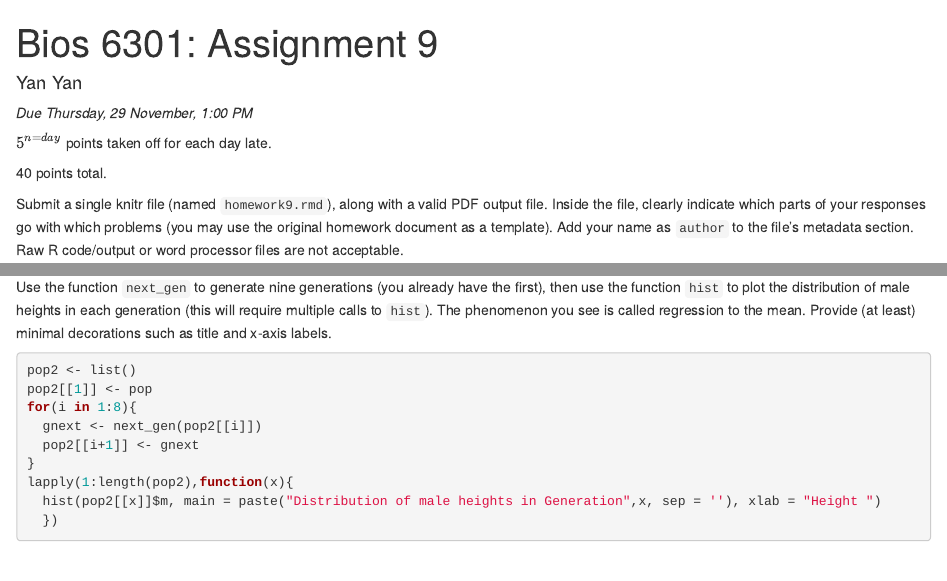
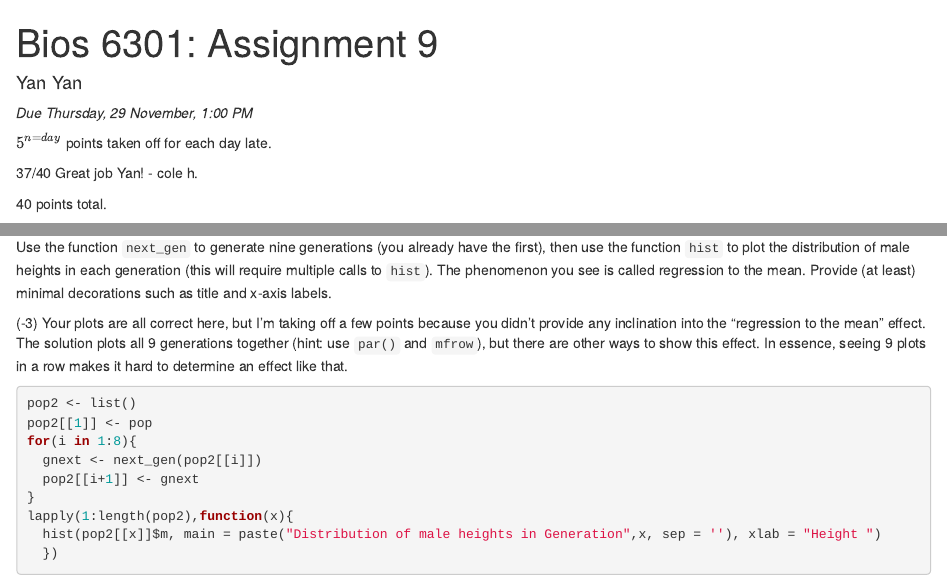
Before and after one commit to sallymeeyan/Bios6301_Homework_Yan, an R Markdown document (homework9.Rmd): the page in a window 1100 px wide, from its top, and a second part further down, joined at a grey line. Rendered offline with R 4.5, knitr and Pandoc, with nearby package versions; both versions are drawn in the output format of the newer one; code that draws random numbers runs with fixed seeds of ours.

Commit message:
Graded Homework 9

````diff
--- a/homework9.Rmd
+++ b/homework9.Rmd
@@ -1,12 +1,16 @@
 ---
 title: 'Bios 6301: Assignment 9'
-author: Yan Yan
-output: pdf_document
+author: "Yan Yan"
+output:
+  html_document:
+    df_print: paged
 ---
 
 *Due Thursday, 29 November, 1:00 PM*
 
 $5^{n=day}$ points taken off for each day late.
+
+37/40 Great job Yan! - cole h.
 
 40 points total.
 
@@ -38,6 +42,9 @@ next_gen <- function(pop) {
 ```
 
 Use the function `next_gen` to generate nine generations (you already have the first), then use the function `hist` to plot the distribution of male heights in each generation (this will require multiple calls to `hist`). The phenomenon you see is called regression to the mean.  Provide (at least) minimal decorations such as title and x-axis labels.
+
+
+(-3) Your plots are all correct here, but I'm taking off a few points because you didn't provide any inclination into the "regression to the mean" effect. The solution plots all 9 generations together (hint: use `par()` and `mfrow`), but there are other ways to show this effect. In essence, seeing 9 plots in a row makes it hard to determine an effect like that.
 
 ```{r}
 pop2 <- list()
````
Also changed, not shown: homework9.html (added).
